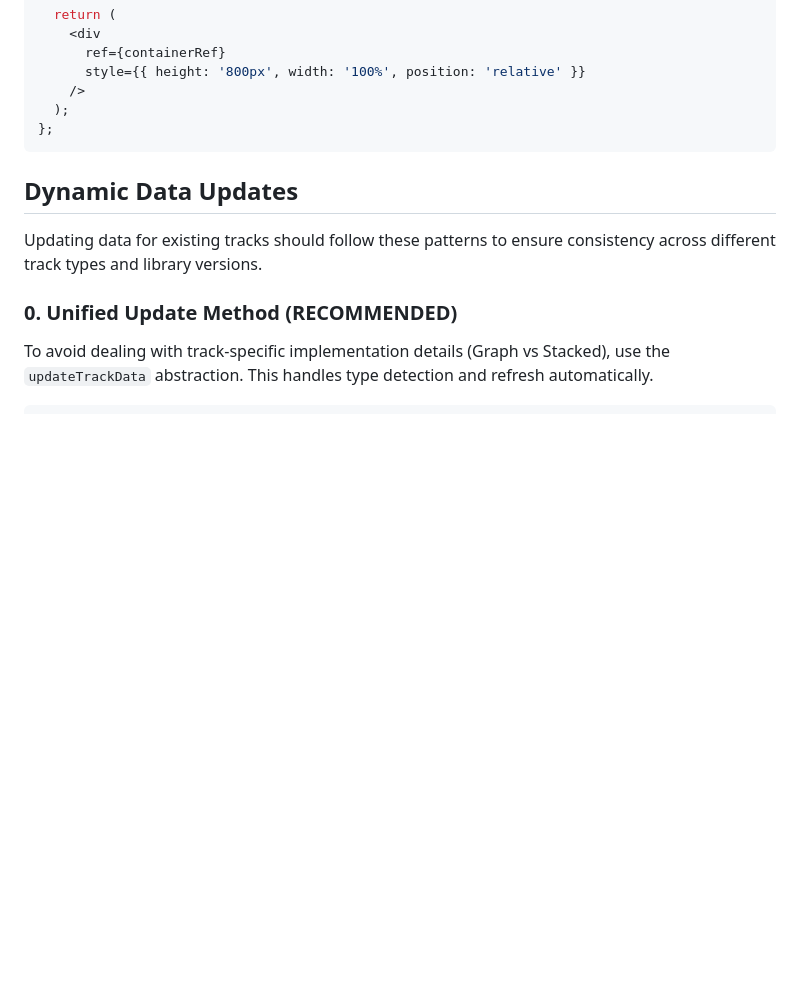
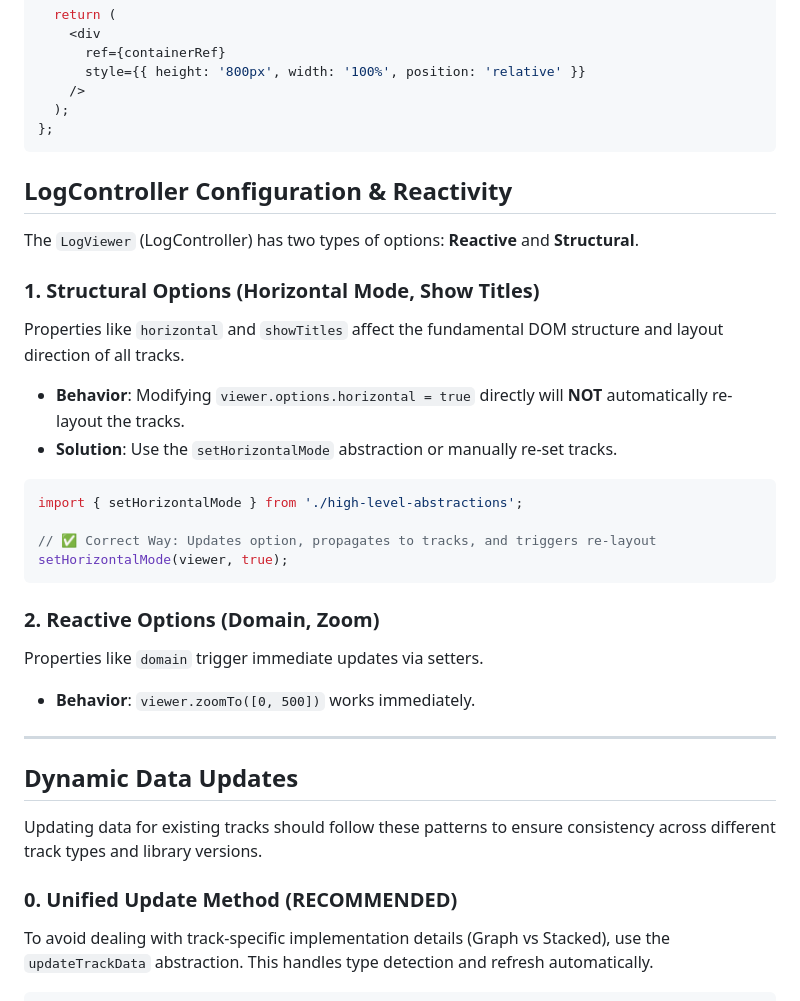
Before and after one commit to nimotea/wellog-viz-skill, a Markdown page: references/best-practices.md, the part around the change. GitHub-like rendering; blank space fills up the shorter version.

````diff
--- a/references/best-practices.md
+++ b/references/best-practices.md
@@ -119,6 +119,28 @@ export const WellLogComponent: React.FC<WellLogProps> = ({ tracks, domain = [0,
   );
 };
 ```
+
+## LogController Configuration & Reactivity
+
+The `LogViewer` (LogController) has two types of options: **Reactive** and **Structural**.
+
+### 1. Structural Options (Horizontal Mode, Show Titles)
+Properties like `horizontal` and `showTitles` affect the fundamental DOM structure and layout direction of all tracks.
+- **Behavior**: Modifying `viewer.options.horizontal = true` directly will **NOT** automatically re-layout the tracks.
+- **Solution**: Use the `setHorizontalMode` abstraction or manually re-set tracks.
+
+```typescript
+import { setHorizontalMode } from './high-level-abstractions';
+
+// ✅ Correct Way: Updates option, propagates to tracks, and triggers re-layout
+setHorizontalMode(viewer, true);
+```
+
+### 2. Reactive Options (Domain, Zoom)
+Properties like `domain` trigger immediate updates via setters.
+- **Behavior**: `viewer.zoomTo([0, 500])` works immediately.
+
+---
 
 ## Dynamic Data Updates
 
````
Also changed, not shown: references/high-level-abstractions.md (+27 -0 lines).
